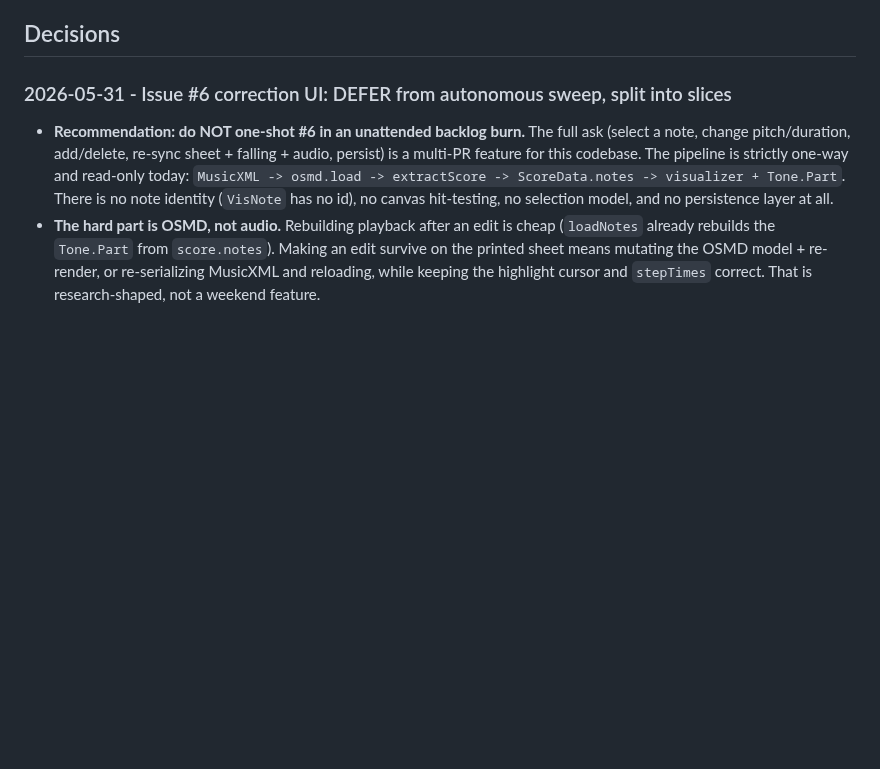
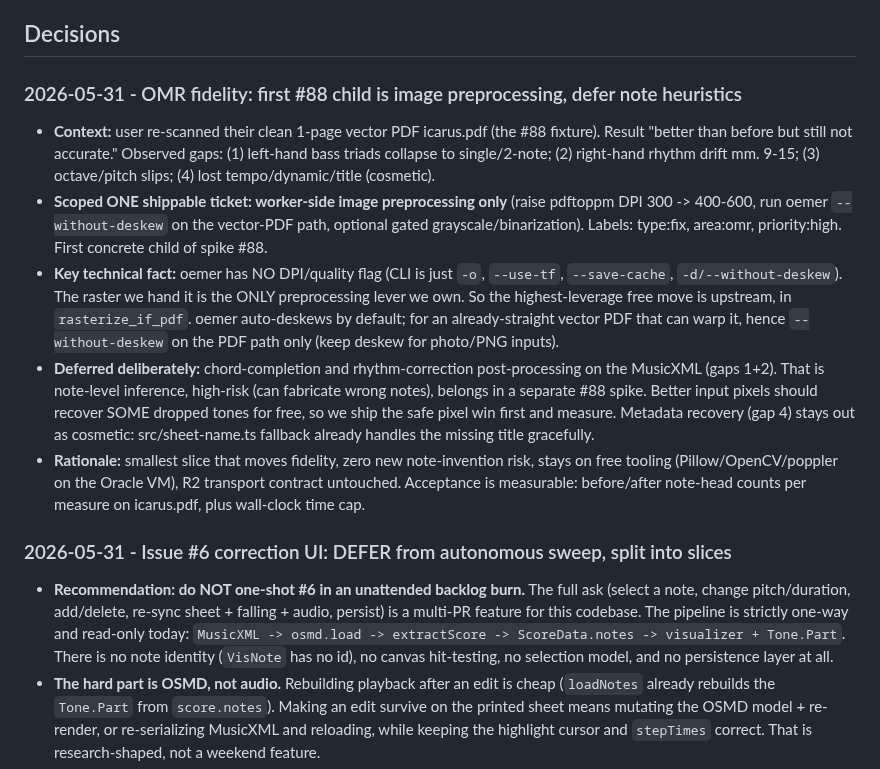
Before and after one commit to simpasgh/piano-helper, a Markdown page: docs/context/product.md, the part around the change. Drawn GitHub-style; blank space fills up the shorter version.

Commit message:
docs(context): record #109 OMR preprocessing scoping (defer note heuristics) (#88)
Co-Authored-By: Claude Opus 4.7 <noreply@anthropic.com>

```diff
--- a/docs/context/product.md
+++ b/docs/context/product.md
@@ -18,6 +18,31 @@ performance on an animated piano, with the score highlighted in sync. Make the f
 4. **Correction UI** — review and fix OMR mistakes before playback.
 
 ## Decisions
+
+### 2026-05-31 - OMR fidelity: first #88 child is image preprocessing, defer note heuristics
+
+- **Context:** user re-scanned their clean 1-page vector PDF icarus.pdf (the #88 fixture).
+  Result "better than before but still not accurate." Observed gaps: (1) left-hand bass
+  triads collapse to single/2-note; (2) right-hand rhythm drift mm. 9-15; (3) octave/pitch
+  slips; (4) lost tempo/dynamic/title (cosmetic).
+- **Scoped ONE shippable ticket: worker-side image preprocessing only** (raise pdftoppm DPI
+  300 -> 400-600, run oemer `--without-deskew` on the vector-PDF path, optional gated
+  grayscale/binarization). Labels: type:fix, area:omr, priority:high. First concrete child
+  of spike #88.
+- **Key technical fact:** oemer has NO DPI/quality flag (CLI is just `-o`, `--use-tf`,
+  `--save-cache`, `-d/--without-deskew`). The raster we hand it is the ONLY preprocessing
+  lever we own. So the highest-leverage free move is upstream, in `rasterize_if_pdf`. oemer
+  auto-deskews by default; for an already-straight vector PDF that can warp it, hence
+  `--without-deskew` on the PDF path only (keep deskew for photo/PNG inputs).
+- **Deferred deliberately:** chord-completion and rhythm-correction post-processing on the
+  MusicXML (gaps 1+2). That is note-level inference, high-risk (can fabricate wrong notes),
+  belongs in a separate #88 spike. Better input pixels should recover SOME dropped tones for
+  free, so we ship the safe pixel win first and measure. Metadata recovery (gap 4) stays out
+  as cosmetic: src/sheet-name.ts fallback already handles the missing title gracefully.
+- **Rationale:** smallest slice that moves fidelity, zero new note-invention risk, stays on
+  free tooling (Pillow/OpenCV/poppler on the Oracle VM), R2 transport contract untouched.
+  Acceptance is measurable: before/after note-head counts per measure on icarus.pdf, plus
+  wall-clock time cap.
 
 ### 2026-05-31 - Issue #6 correction UI: DEFER from autonomous sweep, split into slices
 
```
